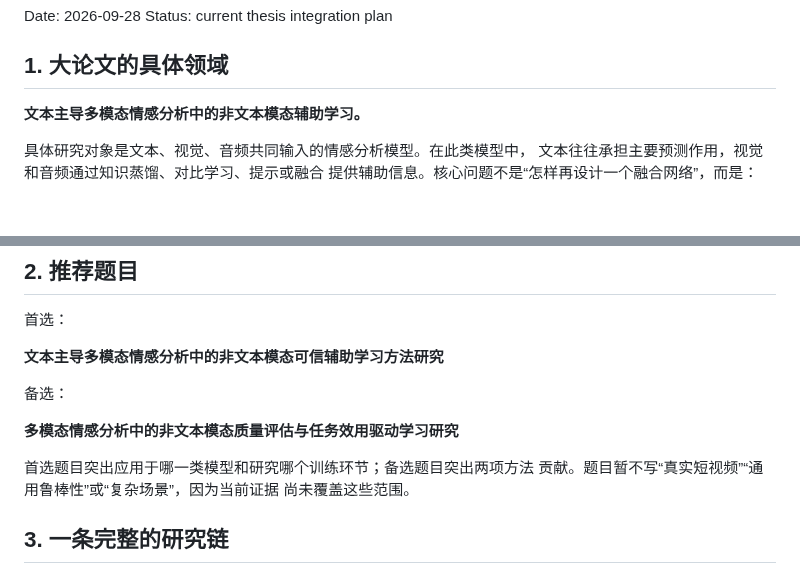
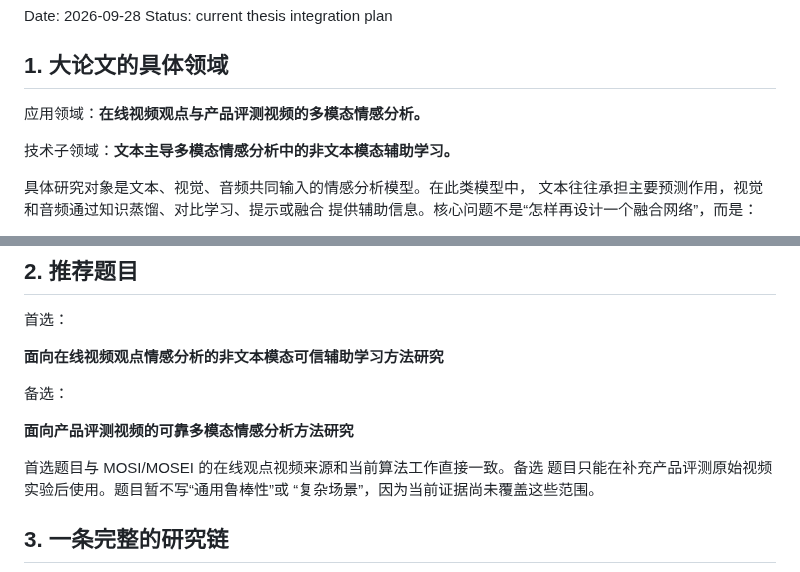
Before and after one commit to augustuswtx/emo, a Markdown page: docs/thesis-integration-roadmap-20260928.md, 2 parts joined by grey strips. Rendered like a GitHub page; blank space fills up the shorter version.

Commit message:
Define thesis application problem

```diff
--- a/docs/thesis-integration-roadmap-20260928.md
+++ b/docs/thesis-integration-roadmap-20260928.md
@@ -5,7 +5,9 @@ Status: current thesis integration plan
 
 ## 1. 大论文的具体领域
 
-**文本主导多模态情感分析中的非文本模态辅助学习。**
+应用领域：**在线视频观点与产品评测视频的多模态情感分析。**
+
+技术子领域：**文本主导多模态情感分析中的非文本模态辅助学习。**
 
 具体研究对象是文本、视觉、音频共同输入的情感分析模型。在此类模型中，
 文本往往承担主要预测作用，视觉和音频通过知识蒸馏、对比学习、提示或融合
@@ -23,15 +25,15 @@ Status: current thesis integration plan
 
 首选：
 
-**文本主导多模态情感分析中的非文本模态可信辅助学习方法研究**
+**面向在线视频观点情感分析的非文本模态可信辅助学习方法研究**
 
 备选：
 
-**多模态情感分析中的非文本模态质量评估与任务效用驱动学习研究**
+**面向产品评测视频的可靠多模态情感分析方法研究**
 
-首选题目突出应用于哪一类模型和研究哪个训练环节；备选题目突出两项方法
-贡献。题目暂不写“真实短视频”“通用鲁棒性”或“复杂场景”，因为当前证据
-尚未覆盖这些范围。
+首选题目与 MOSI/MOSEI 的在线观点视频来源和当前算法工作直接一致。备选
+题目只能在补充产品评测原始视频实验后使用。题目暂不写“通用鲁棒性”或
+“复杂场景”，因为当前证据尚未覆盖这些范围。
 
 ## 3. 一条完整的研究链
 
```
Also changed, not shown: docs/thesis-application-problem-20260929.md (added, +94 -0 lines), docs/thesis-proposal-outline-20260917.md (+11 -9 lines).
